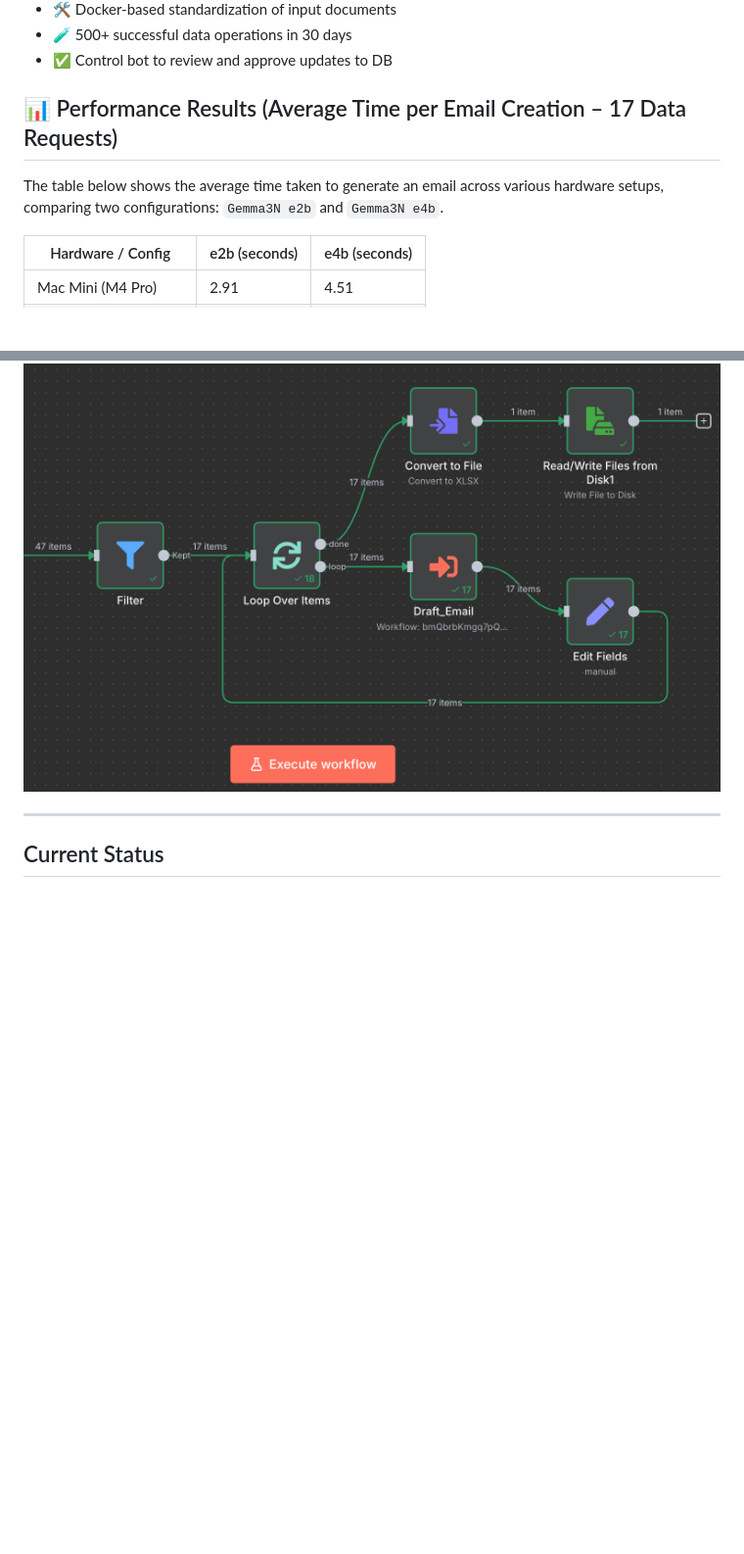
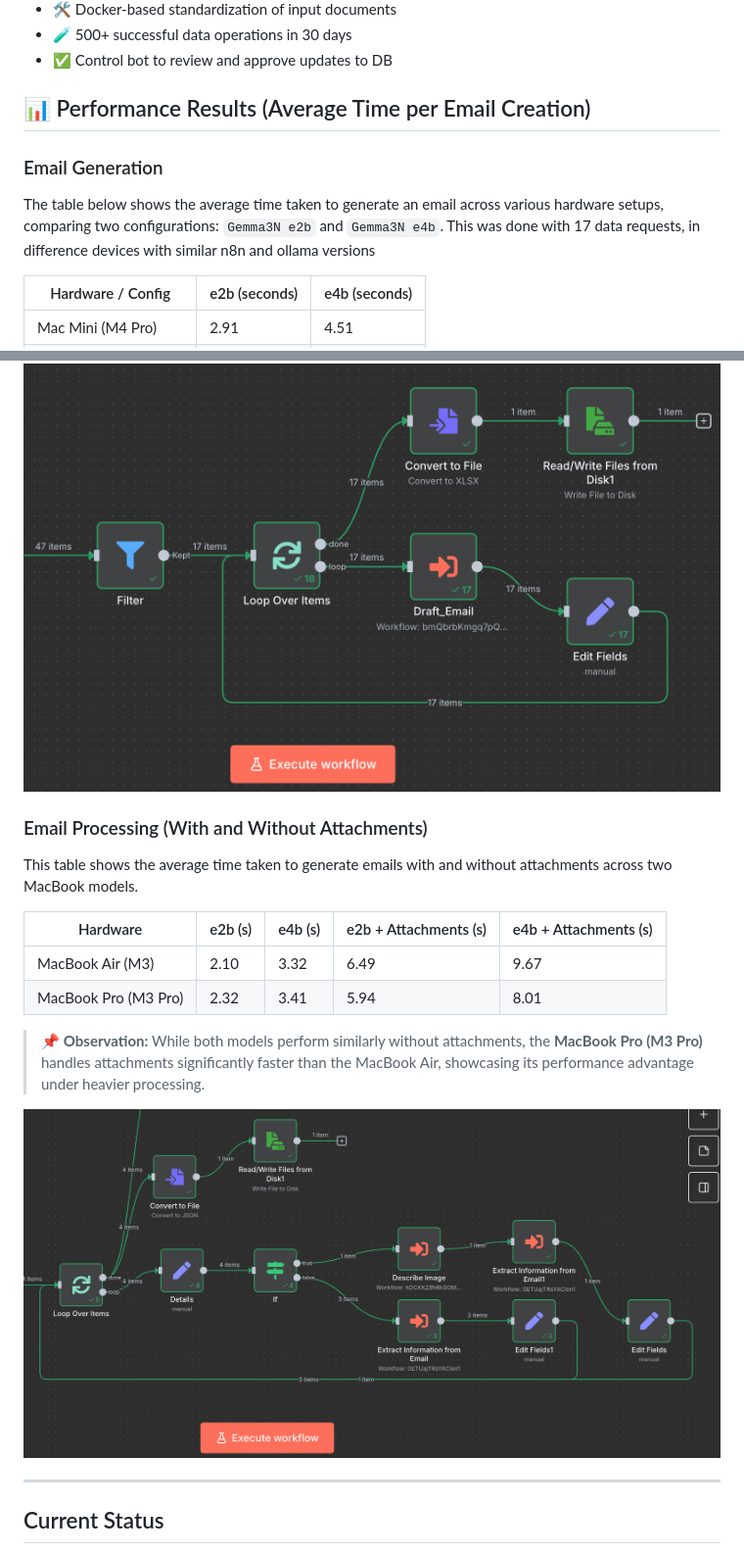
Before and after one commit to docilio/3nhance, a Markdown page: README.md, 2 parts joined by grey strips. Shown at 98% size. Rendered like a GitHub page; pictures changed too: screenshots/n8n_speedtest_EmailProcess.png (added); blank space fills up the shorter version.

Commit message:
Update benchmark with second part of the workflows

```diff
--- a/README.md
+++ b/README.md
@@ -15,9 +15,12 @@
 - ✅ Control bot to review and approve updates to DB
 
 
-## 📊 Performance Results (Average Time per Email Creation – 17 Data Requests)
+## 📊 Performance Results (Average Time per Email Creation)
+
+### Email Generation
 
 The table below shows the average time taken to generate an email across various hardware setups, comparing two configurations: `Gemma3N e2b` and `Gemma3N e4b`.
+This was done with 17 data requests, in difference devices with similar n8n and ollama versions
 
 | Hardware / Config    | e2b (seconds) | e4b (seconds) |
 |----------------------|---------------|---------------|
@@ -30,6 +33,20 @@ The table below shows the average time taken to generate an email across various
 
 ![N8N Preview for Email Creation](screenshots/n8n_speedtest_prepare_Email.png)
 
+
+### Email Processing (With and Without Attachments)
+
+This table shows the average time taken to generate emails with and without attachments across two MacBook models.
+
+| Hardware             | e2b (s) | e4b (s) | e2b + Attachments (s) | e4b + Attachments (s) |
+|----------------------|---------|---------|------------------------|------------------------|
+| MacBook Air (M3)     | 2.10    | 3.32    | 6.49                   | 9.67                   |
+| MacBook Pro (M3 Pro) | 2.32    | 3.41    | 5.94                   | 8.01                   |
+
+> 📌 **Observation:** While both models perform similarly without attachments, the **MacBook Pro (M3 Pro)** handles attachments significantly faster than the MacBook Air, showcasing its performance advantage under heavier processing.
+
+
+![N8N Previous for Email Processing](screenshots/n8n_speedtest_EmailProcess.png)
 
 ---
 
```
Also changed, not shown: 6 other files.
